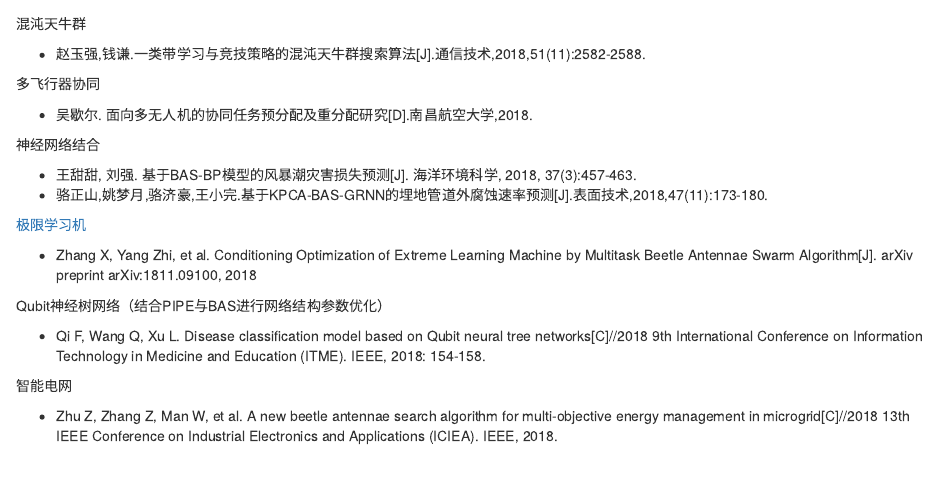
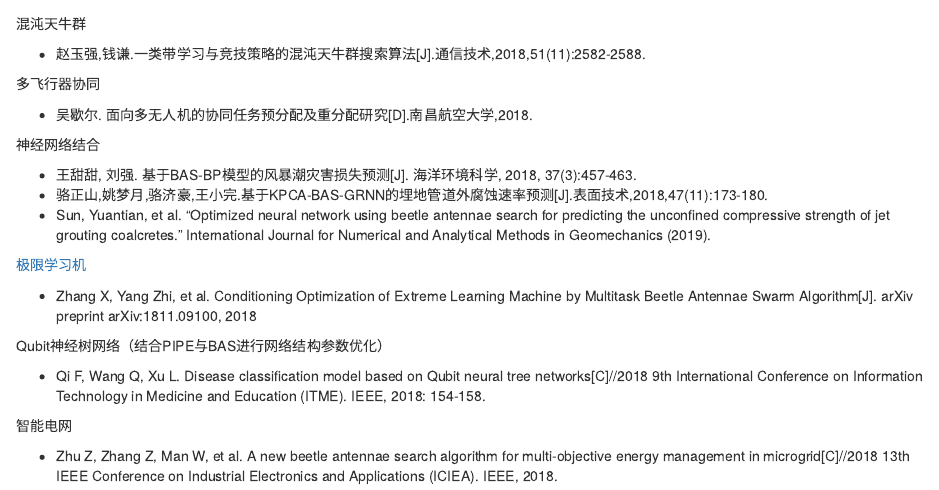
Before and after one commit to jywang2016/rBAS_documents, an R Markdown document (06-paper.Rmd): the page in a window 1100 px wide, from 500 px down. Rendered offline with R 4.5, knitr and Pandoc, with nearby package versions; drawn as R Markdown's standard HTML page in place of the format the file asks for.

Commit message:
fix the previous error

```diff
--- a/06-paper.Rmd
+++ b/06-paper.Rmd
@@ -35,6 +35,7 @@ Particle Swarm Optimization[C]. ECAR 2018. ISBN:978-1-60595-579-7
 
 - 王甜甜, 刘强. 基于BAS-BP模型的风暴潮灾害损失预测[J]. 海洋环境科学, 2018, 37(3):457-463.
 - 骆正山,姚梦月,骆济豪,王小完.基于KPCA-BAS-GRNN的埋地管道外腐蚀速率预测[J].表面技术,2018,47(11):173-180.
+- Sun, Yuantian, et al. "Optimized neural network using beetle antennae search for predicting the unconfined compressive strength of jet grouting coalcretes." International Journal for Numerical and Analytical Methods in Geomechanics (2019).
 
 [极限学习机](https://arxiv.org/ftp/arxiv/papers/1811/1811.09100.pdf)
 
```
Also changed, not shown: docs/search_index.json, 2 other files.
